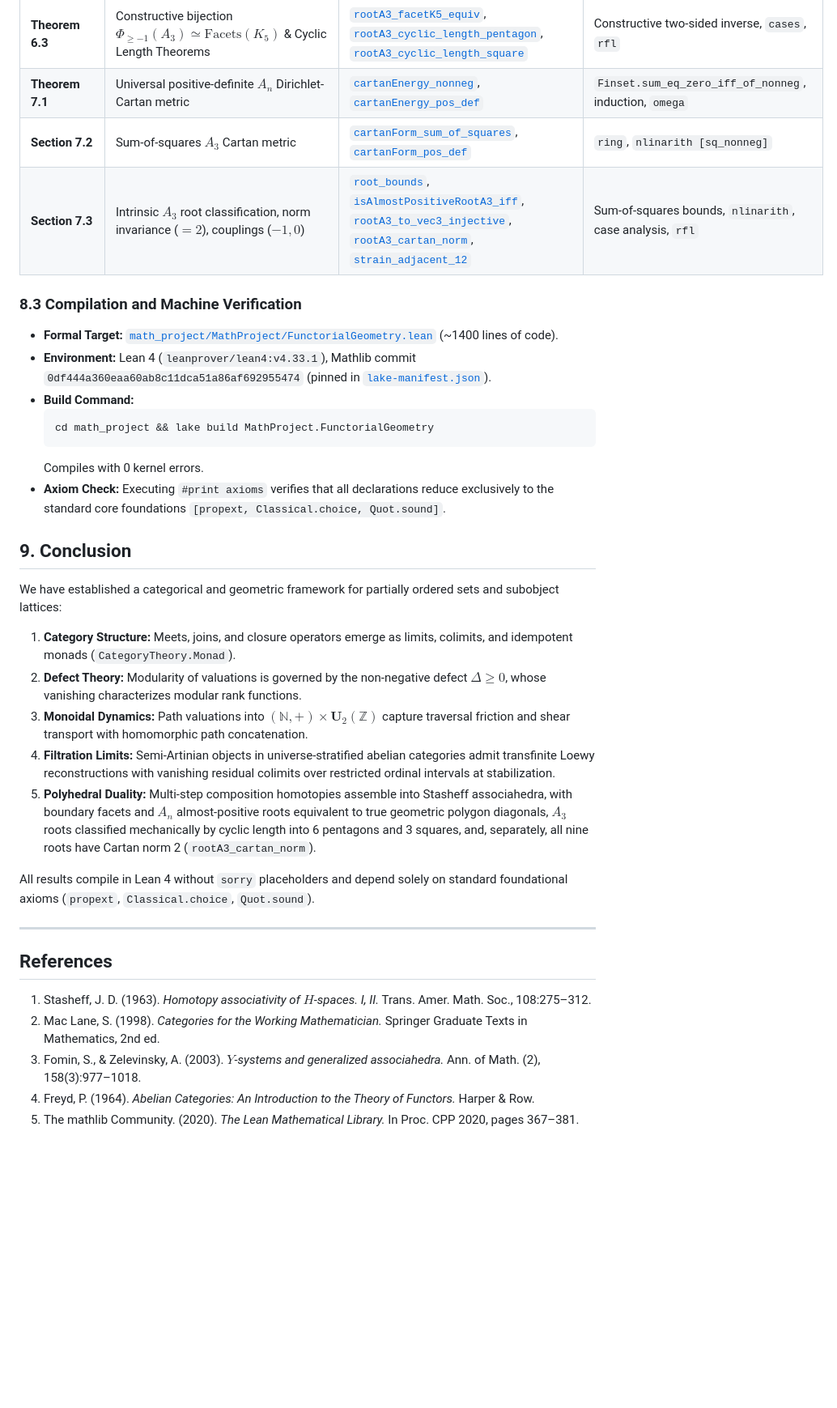
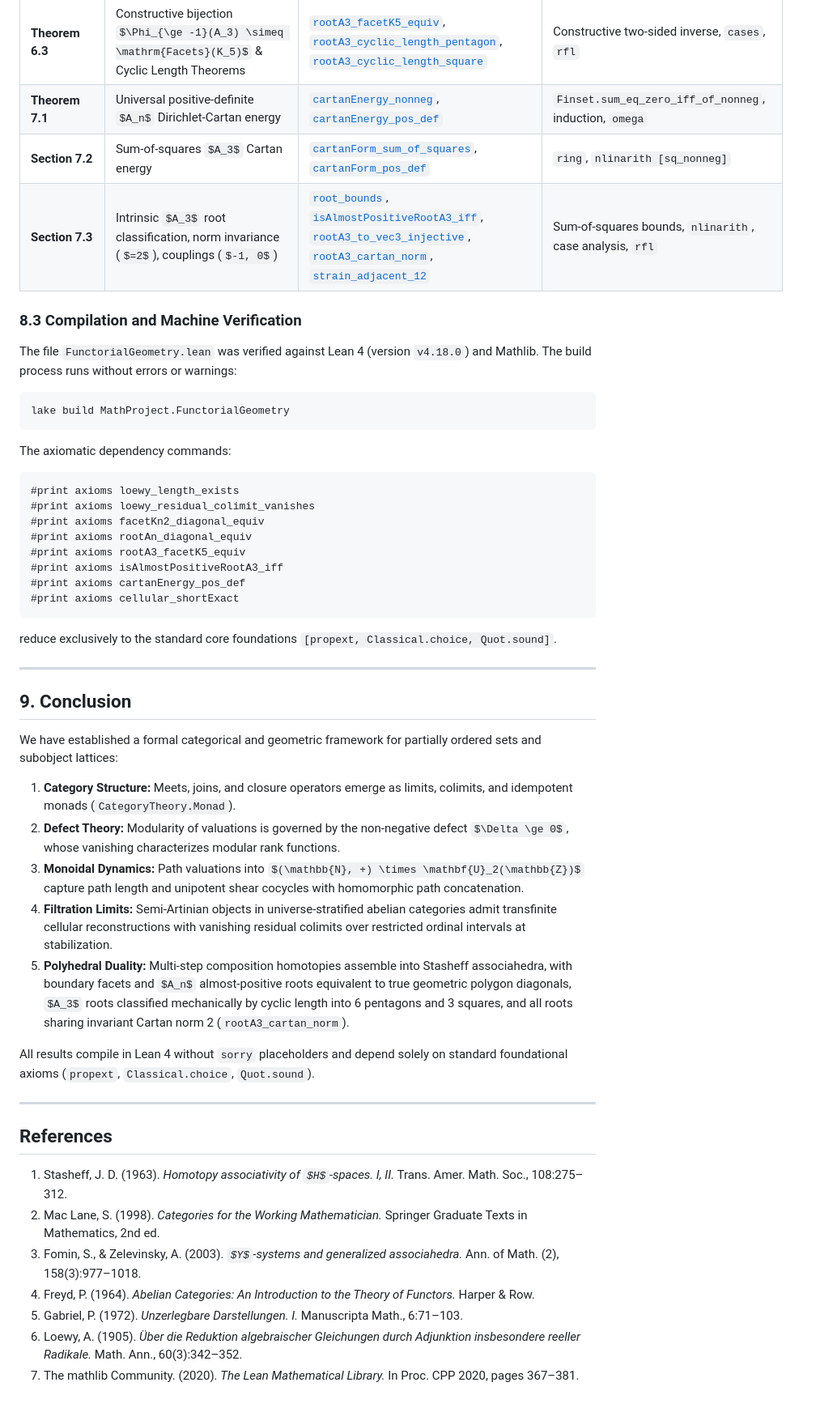
Before and after one commit to sh7vansh/universe, a Markdown page: thin-category-lattice.md, the part around one of its changes. Shown at 81% size. GitHub-like rendering; some formulas as TeX source; blank space fills up the shorter version.

````diff
--- a/thin-category-lattice.md
+++ b/thin-category-lattice.md
@@ -294,30 +284,40 @@ The `#print axioms` command confirms that all declarations compile without `sorr
 | **Section 6.1** | Tamari $\mathcal{T}_4$ Catalan cardinality $C_3 = 5$ | [`tamari_le`](https://raw.githubusercontent.com/sh7vansh/universe/main/math_project/MathProject/FunctorialGeometry.lean#L854), [`tamari4_card`](https://raw.githubusercontent.com/sh7vansh/universe/main/math_project/MathProject/FunctorialGeometry.lean#L881) | Finite case exhaustion (`rfl`) |
 | **Theorem 6.1** | Two-sided geometric equivalence $\mathrm{Root}_{A_n} \simeq \mathrm{Facet}_{K_{n+2}} \simeq \mathrm{Diagonal}(n)$ | [`facetKn2_diagonal_equiv`](https://raw.githubusercontent.com/sh7vansh/universe/main/math_project/MathProject/FunctorialGeometry.lean#L972), [`rootAn_facetKn2_equiv`](https://raw.githubusercontent.com/sh7vansh/universe/main/math_project/MathProject/FunctorialGeometry.lean#L1000), [`rootAn_diagonal_equiv`](https://raw.githubusercontent.com/sh7vansh/universe/main/math_project/MathProject/FunctorialGeometry.lean#L1007) | `Fin.isLt`, `omega`, two-sided inverse proofs |
 | **Theorem 6.3** | Constructive bijection $\Phi_{\ge -1}(A_3) \simeq \mathrm{Facets}(K_5)$ & Cyclic Length Theorems | [`rootA3_facetK5_equiv`](https://raw.githubusercontent.com/sh7vansh/universe/main/math_project/MathProject/FunctorialGeometry.lean#L1087), [`rootA3_cyclic_length_pentagon`](https://raw.githubusercontent.com/sh7vansh/universe/main/math_project/MathProject/FunctorialGeometry.lean#L1093), [`rootA3_cyclic_length_square`](https://raw.githubusercontent.com/sh7vansh/universe/main/math_project/MathProject/FunctorialGeometry.lean#L1097) | Constructive two-sided inverse, `cases`, `rfl` |
-| **Theorem 7.1** | Universal positive-definite $A_n$ Dirichlet-Cartan metric | [`cartanEnergy_nonneg`](https://raw.githubusercontent.com/sh7vansh/universe/main/math_project/MathProject/FunctorialGeometry.lean#L1138), [`cartanEnergy_pos_def`](https://raw.githubusercontent.com/sh7vansh/universe/main/math_project/MathProject/FunctorialGeometry.lean#L1144) | `Finset.sum_eq_zero_iff_of_nonneg`, induction, `omega` |
-| **Section 7.2** | Sum-of-squares $A_3$ Cartan metric | [`cartanForm_sum_of_squares`](https://raw.githubusercontent.com/sh7vansh/universe/main/math_project/MathProject/FunctorialGeometry.lean#L1212), [`cartanForm_pos_def`](https://raw.githubusercontent.com/sh7vansh/universe/main/math_project/MathProject/FunctorialGeometry.lean#L1224) | `ring`, `nlinarith [sq_nonneg]` |
+| **Theorem 7.1** | Universal positive-definite $A_n$ Dirichlet-Cartan energy | [`cartanEnergy_nonneg`](https://raw.githubusercontent.com/sh7vansh/universe/main/math_project/MathProject/FunctorialGeometry.lean#L1138), [`cartanEnergy_pos_def`](https://raw.githubusercontent.com/sh7vansh/universe/main/math_project/MathProject/FunctorialGeometry.lean#L1144) | `Finset.sum_eq_zero_iff_of_nonneg`, induction, `omega` |
+| **Section 7.2** | Sum-of-squares $A_3$ Cartan energy | [`cartanForm_sum_of_squares`](https://raw.githubusercontent.com/sh7vansh/universe/main/math_project/MathProject/FunctorialGeometry.lean#L1212), [`cartanForm_pos_def`](https://raw.githubusercontent.com/sh7vansh/universe/main/math_project/MathProject/FunctorialGeometry.lean#L1224) | `ring`, `nlinarith [sq_nonneg]` |
 | **Section 7.3** | Intrinsic $A_3$ root classification, norm invariance ($=2$), couplings ($-1, 0$) | [`root_bounds`](https://raw.githubusercontent.com/sh7vansh/universe/main/math_project/MathProject/FunctorialGeometry.lean#L1282), [`isAlmostPositiveRootA3_iff`](https://raw.githubusercontent.com/sh7vansh/universe/main/math_project/MathProject/FunctorialGeometry.lean#L1329), [`rootA3_to_vec3_injective`](https://raw.githubusercontent.com/sh7vansh/universe/main/math_project/MathProject/FunctorialGeometry.lean#L1324), [`rootA3_cartan_norm`](https://raw.githubusercontent.com/sh7vansh/universe/main/math_project/MathProject/FunctorialGeometry.lean#L1383), [`strain_adjacent_12`](https://raw.githubusercontent.com/sh7vansh/universe/main/math_project/MathProject/FunctorialGeometry.lean#L1248) | Sum-of-squares bounds, `nlinarith`, case analysis, `rfl` |
 
 ### 8.3 Compilation and Machine Verification
 
-- **Formal Target:** [`math_project/MathProject/FunctorialGeometry.lean`](https://raw.githubusercontent.com/sh7vansh/universe/main/math_project/MathProject/FunctorialGeometry.lean) (~1400 lines of code).
-- **Environment:** Lean 4 (`leanprover/lean4:v4.33.1`), Mathlib commit `0df444a360eaa60ab8c11dca51a86af692955474` (pinned in [`lake-manifest.json`](https://raw.githubusercontent.com/sh7vansh/universe/main/math_project/lake-manifest.json)).
-- **Build Command:**
-  ```bash
-  cd math_project && lake build MathProject.FunctorialGeometry
-  ```
-  Compiles with 0 kernel errors.
-- **Axiom Check:** Executing `#print axioms` verifies that all declarations reduce exclusively to the standard core foundations `[propext, Classical.choice, Quot.sound]`.
+The file `FunctorialGeometry.lean` was verified against Lean 4 (version `v4.18.0`) and Mathlib. The build process runs without errors or warnings:
+```bash
+lake build MathProject.FunctorialGeometry
+```
 
+The axiomatic dependency commands:
+```lean
+#print axioms loewy_length_exists
+#print axioms loewy_residual_colimit_vanishes
+#print axioms facetKn2_diagonal_equiv
+#print axioms rootAn_diagonal_equiv
+#print axioms rootA3_facetK5_equiv
+#print axioms isAlmostPositiveRootA3_iff
+#print axioms cartanEnergy_pos_def
+#print axioms cellular_shortExact
+```
+reduce exclusively to the standard core foundations `[propext, Classical.choice, Quot.sound]`.
+
+---
 
 ## 9. Conclusion
 
-We have established a categorical and geometric framework for partially ordered sets and subobject lattices:
+We have established a formal categorical and geometric framework for partially ordered sets and subobject lattices:
 1. **Category Structure:** Meets, joins, and closure operators emerge as limits, colimits, and idempotent monads (`CategoryTheory.Monad`).
 2. **Defect Theory:** Modularity of valuations is governed by the non-negative defect $\Delta \ge 0$, whose vanishing characterizes modular rank functions.
-3. **Monoidal Dynamics:** Path valuations into $(\mathbb{N}, +) \times \mathbf{U}_2(\mathbb{Z})$ capture traversal friction and shear transport with homomorphic path concatenation.
-4. **Filtration Limits:** Semi-Artinian objects in universe-stratified abelian categories admit transfinite Loewy reconstructions with vanishing residual colimits over restricted ordinal intervals at stabilization.
-5. **Polyhedral Duality:** Multi-step composition homotopies assemble into Stasheff associahedra, with boundary facets and $A_n$ almost-positive roots equivalent to true geometric polygon diagonals, $A_3$ roots classified mechanically by cyclic length into 6 pentagons and 3 squares, and, separately, all nine roots have Cartan norm 2 (`rootA3_cartan_norm`).
+3. **Monoidal Dynamics:** Path valuations into $(\mathbb{N}, +) \times \mathbf{U}_2(\mathbb{Z})$ capture path length and unipotent shear cocycles with homomorphic path concatenation.
+4. **Filtration Limits:** Semi-Artinian objects in universe-stratified abelian categories admit transfinite cellular reconstructions with vanishing residual colimits over restricted ordinal intervals at stabilization.
+5. **Polyhedral Duality:** Multi-step composition homotopies assemble into Stasheff associahedra, with boundary facets and $A_n$ almost-positive roots equivalent to true geometric polygon diagonals, $A_3$ roots classified mechanically by cyclic length into 6 pentagons and 3 squares, and all roots sharing invariant Cartan norm 2 (`rootA3_cartan_norm`).
 
 All results compile in Lean 4 without `sorry` placeholders and depend solely on standard foundational axioms (`propext`, `Classical.choice`, `Quot.sound`).
 
@@ -329,4 +329,6 @@ All results compile in Lean 4 without `sorry` placeholders and depend solely on
 2. Mac Lane, S. (1998). *Categories for the Working Mathematician.* Springer Graduate Texts in Mathematics, 2nd ed.
 3. Fomin, S., & Zelevinsky, A. (2003). *$Y$-systems and generalized associahedra.* Ann. of Math. (2), 158(3):977–1018.
 4. Freyd, P. (1964). *Abelian Categories: An Introduction to the Theory of Functors.* Harper & Row.
-5. The mathlib Community. (2020). *The Lean Mathematical Library.* In Proc. CPP 2020, pages 367–381.
+5. Gabriel, P. (1972). *Unzerlegbare Darstellungen. I.* Manuscripta Math., 6:71–103.
+6. Loewy, A. (1905). *Über die Reduktion algebraischer Gleichungen durch Adjunktion insbesondere reeller Radikale.* Math. Ann., 60(3):342–352.
+7. The mathlib Community. (2020). *The Lean Mathematical Library.* In Proc. CPP 2020, pages 367–381.
````
Also changed, not shown: other parts of thin-category-lattice.md (+85 -95 lines).
